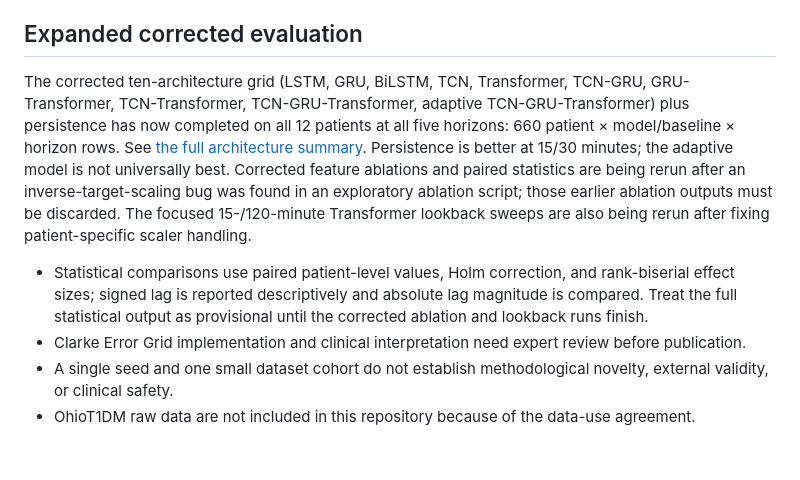
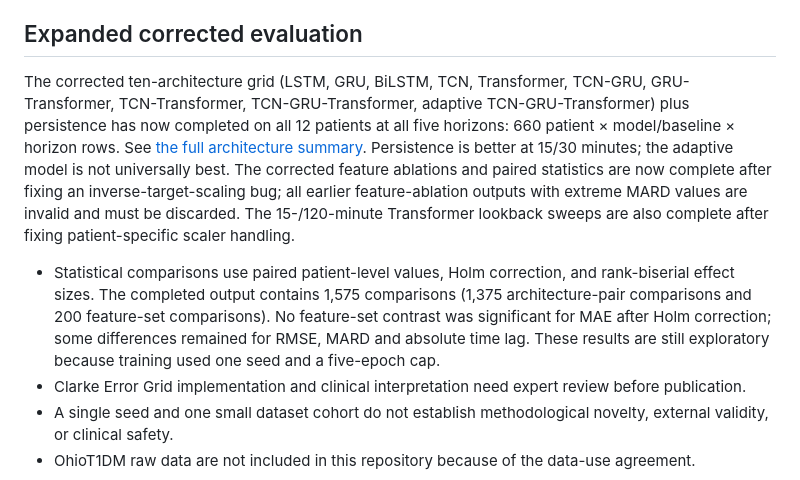
Before and after one commit to sulabhyadav06/CGM-Forecasting-Research, a Markdown page: reports/FINAL_PROJECT_STATUS_2026-10-03.md, the part around the change. GitHub-like rendering; blank space fills up the shorter version.

Commit message:
Finalize status after corrected feature ablation statistics and lookback studies

```diff
--- a/reports/FINAL_PROJECT_STATUS_2026-10-03.md
+++ b/reports/FINAL_PROJECT_STATUS_2026-10-03.md
@@ -41,8 +41,8 @@ The local regression suite checks five-horizon timestamp alignment, rejection of
 
 ## Expanded corrected evaluation
 
-The corrected ten-architecture grid (LSTM, GRU, BiLSTM, TCN, Transformer, TCN-GRU, GRU-Transformer, TCN-Transformer, TCN-GRU-Transformer, adaptive TCN-GRU-Transformer) plus persistence has now completed on all 12 patients at all five horizons: 660 patient × model/baseline × horizon rows. See [the full architecture summary](FULL_ARCHITECTURE_RESULTS_2026-10-03.md). Persistence is better at 15/30 minutes; the adaptive model is not universally best. Corrected feature ablations and paired statistics are being rerun after an inverse-target-scaling bug was found in an exploratory ablation script; those earlier ablation outputs must be discarded. The focused 15-/120-minute Transformer lookback sweeps are also being rerun after fixing patient-specific scaler handling.
-- Statistical comparisons use paired patient-level values, Holm correction, and rank-biserial effect sizes; signed lag is reported descriptively and absolute lag magnitude is compared. Treat the full statistical output as provisional until the corrected ablation and lookback runs finish.
+The corrected ten-architecture grid (LSTM, GRU, BiLSTM, TCN, Transformer, TCN-GRU, GRU-Transformer, TCN-Transformer, TCN-GRU-Transformer, adaptive TCN-GRU-Transformer) plus persistence has now completed on all 12 patients at all five horizons: 660 patient × model/baseline × horizon rows. See [the full architecture summary](FULL_ARCHITECTURE_RESULTS_2026-10-03.md). Persistence is better at 15/30 minutes; the adaptive model is not universally best. The corrected feature ablations and paired statistics are now complete after fixing an inverse-target-scaling bug; all earlier feature-ablation outputs with extreme MARD values are invalid and must be discarded. The 15-/120-minute Transformer lookback sweeps are also complete after fixing patient-specific scaler handling.
+- Statistical comparisons use paired patient-level values, Holm correction, and rank-biserial effect sizes. The completed output contains 1,575 comparisons (1,375 architecture-pair comparisons and 200 feature-set comparisons). No feature-set contrast was significant for MAE after Holm correction; some differences remained for RMSE, MARD and absolute time lag. These results are still exploratory because training used one seed and a five-epoch cap.
 - Clarke Error Grid implementation and clinical interpretation need expert review before publication.
 - A single seed and one small dataset cohort do not establish methodological novelty, external validity, or clinical safety.
 - OhioT1DM raw data are not included in this repository because of the data-use agreement.
```
